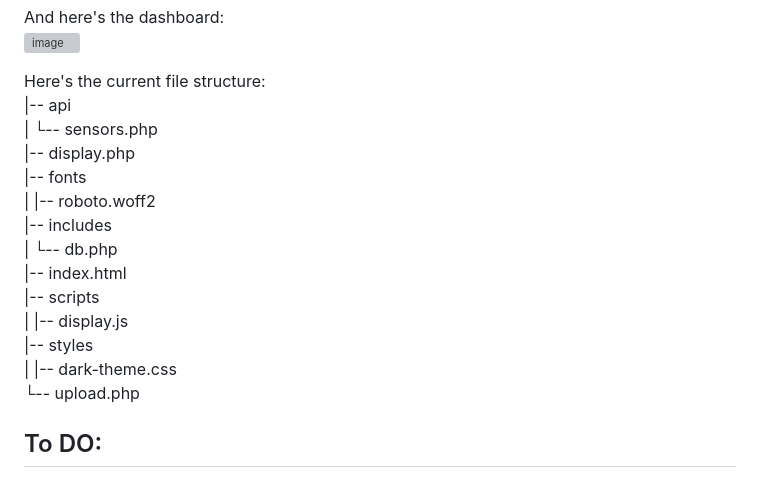
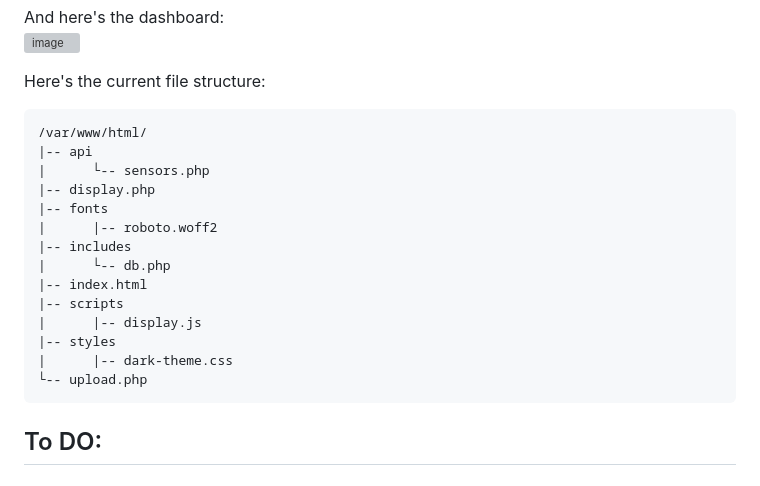
Before and after one commit to Blyzz616/climasite, a Markdown page: README.md, the part around the change. GitHub-like rendering; grey boxes are pictures that could not be loaded.

````diff
--- a/README.md
+++ b/README.md
@@ -123,6 +123,9 @@ And here's the dashboard:
 
 
 Here's the current file structure:
+
+```
+/var/www/html/
 |-- api
 |      └-- sensors.php
 |-- display.php
@@ -136,7 +139,7 @@ Here's the current file structure:
 |-- styles
 |      |-- dark-theme.css
 └-- upload.php
-
+```
 
 ## To DO:
 
````
